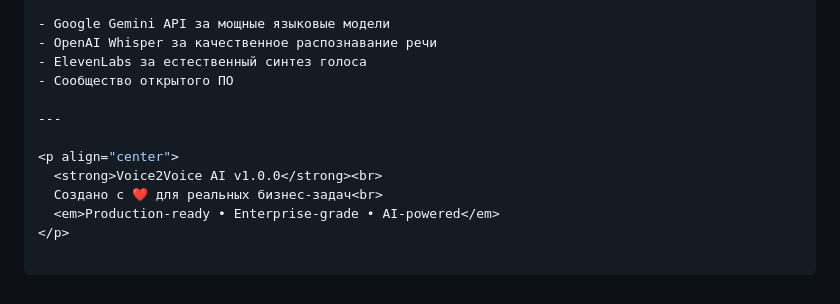
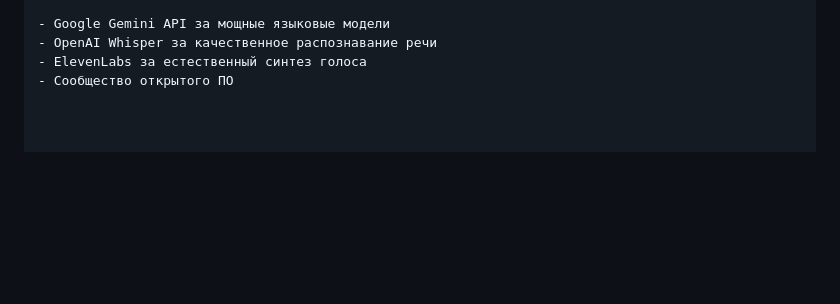
Before and after one commit to taronvirabyan/voice2voice-ai, a Markdown page: README.md, the part around the change. Rendered like a GitHub page; blank space fills up the shorter version.

```diff
--- a/README.md
+++ b/README.md
@@ -338,11 +338,3 @@ python final_test_system.py
 - OpenAI Whisper за качественное распознавание речи
 - ElevenLabs за естественный синтез голоса
 - Сообщество открытого ПО
-
----
-
-<p align="center">
-  <strong>Voice2Voice AI v1.0.0</strong><br>
-  Создано с ❤️ для реальных бизнес-задач<br>
-  <em>Production-ready • Enterprise-grade • AI-powered</em>
-</p>
```
